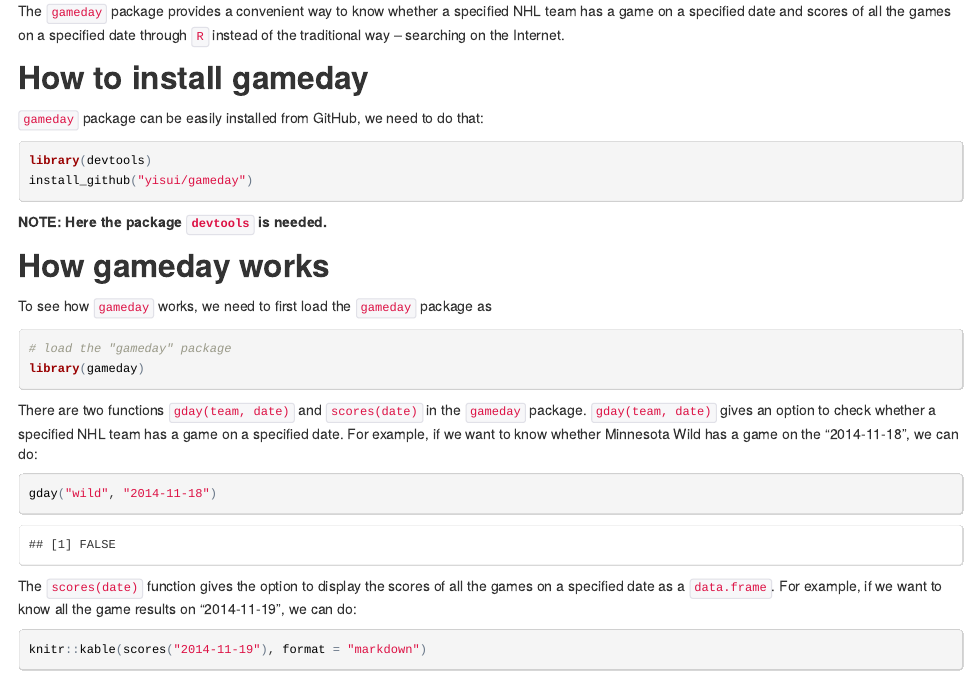
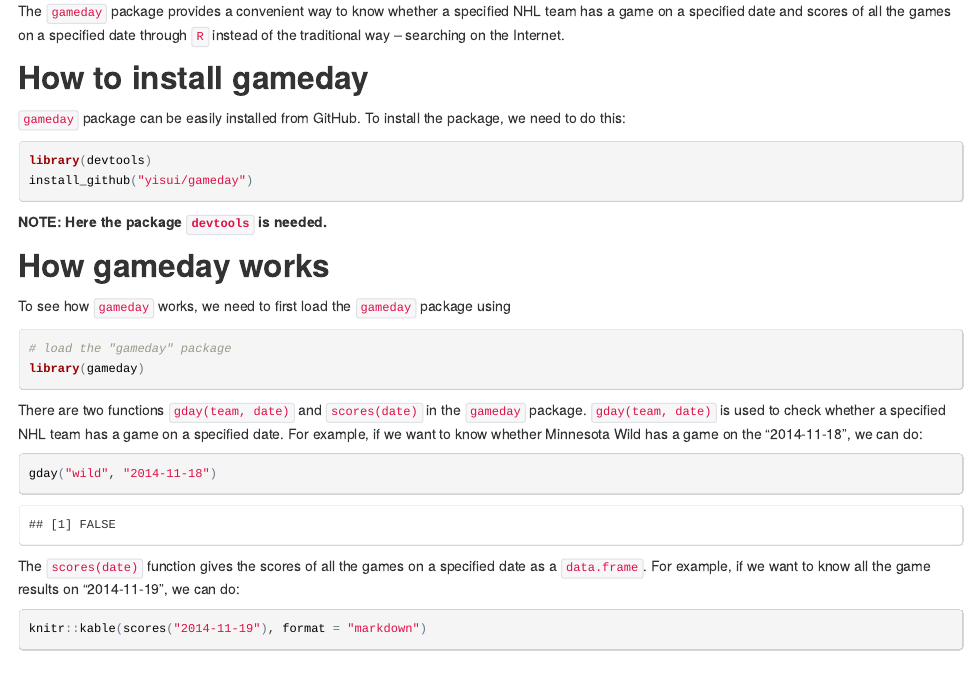
Before and after one commit to yisui/gameday, an R Markdown document (README.Rmd): the page in a window 1100 px wide, from 170 px down. The pictures show the output file README.html that the author committed with the source, opened offline.

Commit message:
fix some minor error

````diff
--- a/README.Rmd
+++ b/README.Rmd
@@ -15,7 +15,8 @@
 
 ## How to install gameday
 
-`gameday` package can be easily installed from GitHub, we need to do that:
+`gameday` package can be easily installed from GitHub. To install the package,
+we need to do this:
 ```{r eval= F}
 library(devtools)
 install_github("yisui/gameday")
@@ -25,21 +26,21 @@
 
 ## How gameday works
 
-To see how `gameday` works, we need to first load the `gameday` package as
+To see how `gameday` works, we need to first load the `gameday` package using
 ```{r}
 # load the "gameday" package
 library(gameday)
 ```
 
 There are two functions `gday(team, date)` and `scores(date)` in the `gameday` package.
-`gday(team, date)` gives an option to check whether a specified NHL team has a
+`gday(team, date)` is used to check whether a specified NHL team has a
 game on a specified date. For example, if we want to know whether Minnesota Wild has a
 game on the "2014-11-18", we can do:
 ```{r}
 gday("wild", "2014-11-18")
 ```
 
-The `scores(date)` function gives the option to display the scores of all the games
+The `scores(date)` function gives the scores of all the games
 on a specified date as a `data.frame`. For example, if we want to know all the game
 results on "2014-11-19", we can do:
 ```{r, results='asis'}
--- a/inst/doc/overview.Rmd
+++ b/inst/doc/overview.Rmd
@@ -33,7 +33,7 @@
 
 ## Function gday(team, date)
 
-This function gives the option to check whether a specified NHL team has a
+This function checks whether a specified NHL team has a
 game on a specified date.
 
 The function has two arguments: `team` and `date`. __NOTE: Both these two argument
@@ -80,7 +80,7 @@
 
 ## Function scores(date)
 
-This function gives the option to display the scores of all the games on a
+This function gives the scores of all the games on a
 specified date as a `data.frame`.
 
 The function only takes one argument `date`. Again, the date should be in the right date
--- a/vignettes/overview.Rmd
+++ b/vignettes/overview.Rmd
@@ -33,7 +33,7 @@
 
 ## Function gday(team, date)
 
-This function gives the option to check whether a specified NHL team has a
+This function checks whether a specified NHL team has a
 game on a specified date.
 
 The function has two arguments: `team` and `date`. __NOTE: Both these two argument
@@ -80,7 +80,7 @@
 
 ## Function scores(date)
 
-This function gives the option to display the scores of all the games on a
+This function gives the scores of all the games on a
 specified date as a `data.frame`.
 
 The function only takes one argument `date`. Again, the date should be in the right date
````
Also changed, not shown: R/gameday.R (+4 -3 lines), R/gday.R (+3 -2 lines), inst/doc/overview.R (+1 -1 lines), README.html, README.md, inst/doc/overview.html, inst/doc/overview.Rmd (6 more changed lines), vignettes/overview.Rmd (6 more changed lines), 2 other files.
